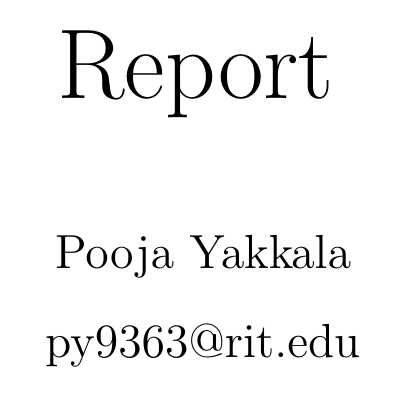
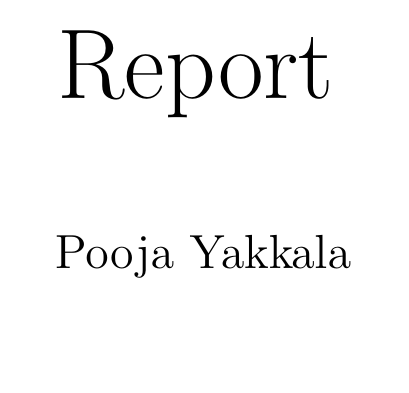
Before and after one commit to yakkala-pooja/Decision-Tree-Implementation-and-Analysis-for-Breast-Cancer-Diagnosis, a LaTeX document (results/report.tex): part of page 1 of 6, cut so that both start at the same text. Compiled offline with pdfLaTeX.

Commit message:
Update report.tex

```diff
--- a/results/report.tex
+++ b/results/report.tex
@@ -9,8 +9,6 @@
         \Huge{Report} \vspace{1cm}
 
         \large{Pooja Yakkala} \vspace{0.3cm}
-
-        \large{py9363@rit.edu} \vspace{0.3cm}
 
 
     \end{center}
```
